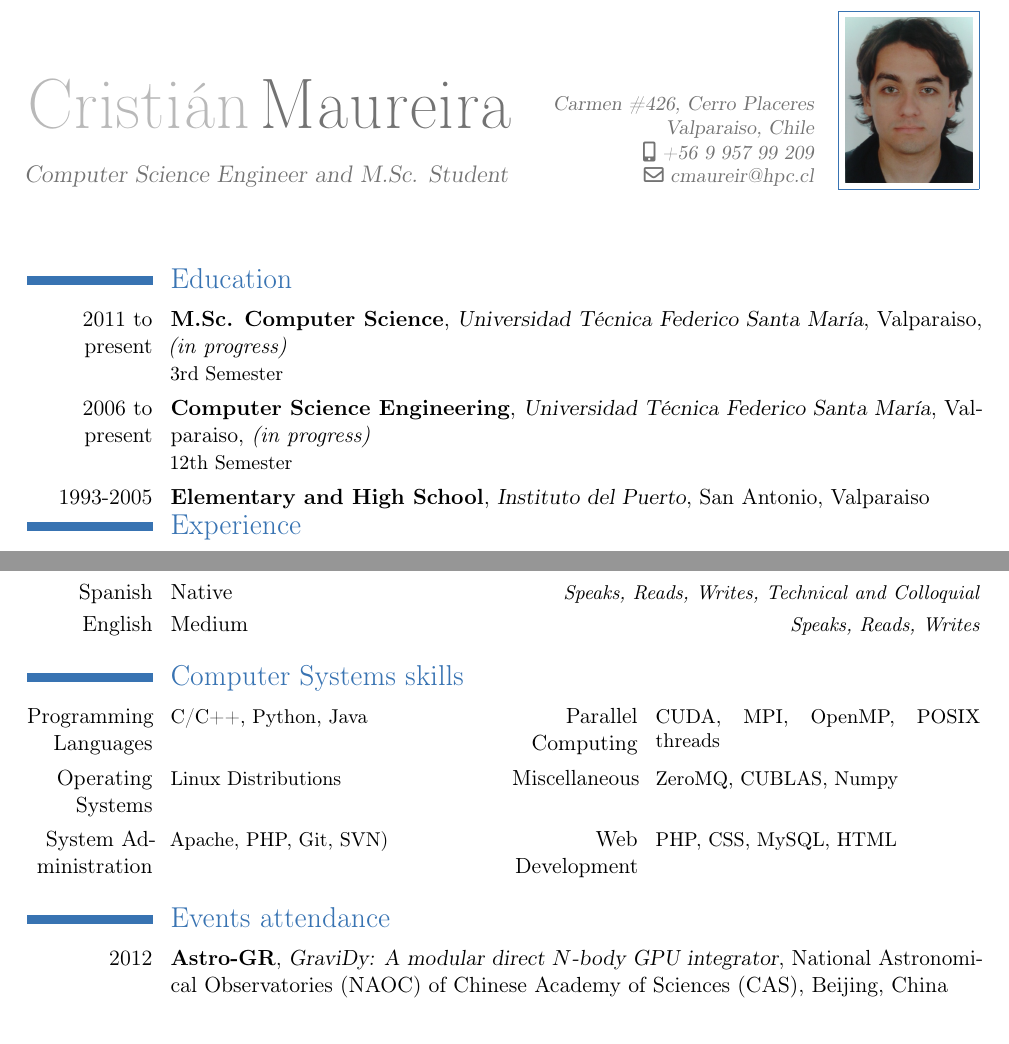
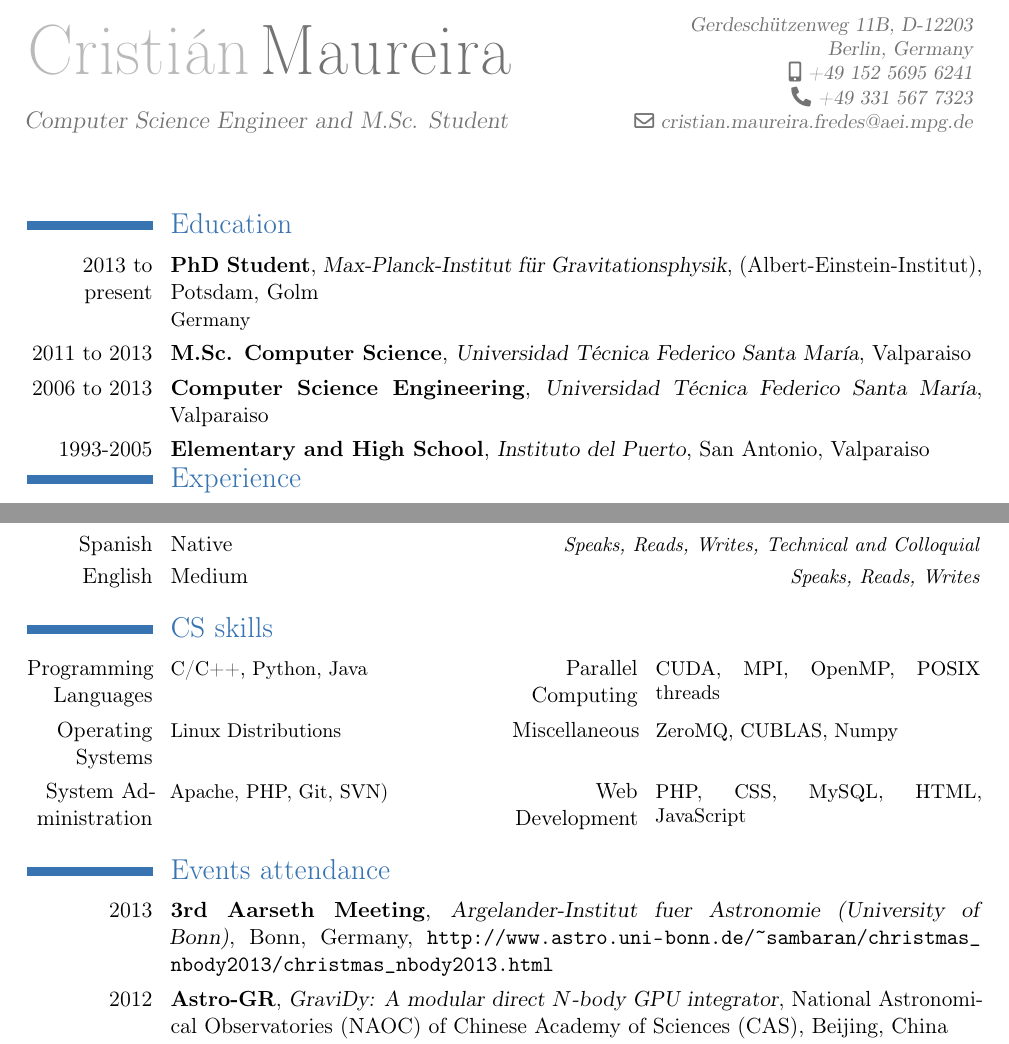
Before and after one commit to cmaureir/resume, a LaTeX CV (latex/cv-en.tex): two parts of pages 1 and 3 of 4, joined at a grey line, cut at the place of the change. Compiled offline with pdfLaTeX.

Commit message:
Update PhD
Signed-off-by: Cristian Maureira-Fredes <cmaurei@aei.mpg.de>

```diff
--- a/latex/cv-en.tex
+++ b/latex/cv-en.tex
@@ -8,15 +7,13 @@
 %\AtBeginDocument{\setlength{\maketitlenamewidth}{6cm}}
 \AtBeginDocument{\recomputelengths}
 
-%
-% Personal Information
-%
+%%%%%%%%%%%%%%%%%%%%%%%%%%%%%%%%%%%%%%%%%%%% Personal Information
 \firstname{Cristián}
 \familyname{Maureira}
 \title{\large Computer Science Engineer and M.Sc. Student}
-\address{Carmen \#426, Cerro Placeres}{Valparaiso, Chile}
-\mobile{+56 9 957 99 209}
-%\phone{+56 32 232232}
+\address{Gerdeschützenweg 11B, D-12203}{Berlin, Germany}
+\mobile{+49 152 5695 6241}
+\phone{+49 331 567 7323}
 %\fax{fax (optional)}
-\email{cmaureir@hpc.cl}
+\email{cristian.maureira.fredes@aei.mpg.de}
 %\extrainfo{asdf}
@@ -24,29 +21,31 @@
 %\quote{Curriculum Vitae}
 %\nopagenumbers{}
 
-%
-% Document
-%
+%%%%%%%%%%%%%%%%%%%%%%%%%%%%%%%%%%%%%%%%%%%% Document
 \begin{document}
 \maketitle
 
-%
-% Education
-%
+%%%%%%%%%%%%%%%%%%%%%%%%%%%%%%%%%%%%%%%%%%%% Education
 \section{Education}
 
-\cventry{2011 to present}
+\cventry{2013 to present}
+        {PhD Student}
+        {Max-Planck-Institut für Gravitationsphysik}
+        {(Albert-Einstein-Institut)}
+        {Potsdam, Golm}
+        {Germany}
+\cventry{2011 to 2013}
         {M.Sc. Computer Science}
         {Universidad Técnica Federico Santa María}
         {Valparaiso}
-        {\emph{(in progress)}}
-        {3rd Semester}
-\cventry{2006 to present}
+        {}
+        {}
+\cventry{2006 to 2013}
         {Computer Science Engineering}
         {Universidad Técnica Federico Santa María}
         {Valparaiso}
-        {\emph{(in progress)}}
-        {12th Semester}
+        {}
+        {}
 \cventry{1993-2005}
         {Elementary and High School}
         {Instituto del Puerto}
@@ -212,25 +211,27 @@
 %        {\url{http://www.feriasoftware.cl/}}
 %        {}{}
 
+%%%%%%%%%%%%%%%%%%%%%%%%%%%%%%%%%%%%%%%%%%%% Languages
 \section{Languages}
 \cvlanguage{Spanish}{Native}{Speaks, Reads, Writes, Technical and Colloquial}
 \cvlanguage{English}{Medium}{Speaks, Reads, Writes}
 
-\section{Computer Systems skills}
+%%%%%%%%%%%%%%%%%%%%%%%%%%%%%%%%%%%%%%%%%%%% Computer Science Skills
+\section{CS skills}
 \cvcomputer{Programming Languages}{C/C++, Python, Java}
            {Parallel Computing}{CUDA, MPI, OpenMP, POSIX threads}
 \cvcomputer{Operating Systems}{Linux Distributions}
            {Miscellaneous}{ZeroMQ, CUBLAS, Numpy}
 \cvcomputer{System Administration}{Apache, PHP, Git, SVN)}
-           {Web Development}{PHP, CSS, MySQL, HTML}
+           {Web Development}{PHP, CSS, MySQL, HTML, JavaScript}
 
 \section{Events attendance}
-%\cventry{2012}
-%        {SFB Meeting}
-%        {}
-%        {}
-%        {}
-%        {}
+\cventry{2013}
+        {3rd Aarseth Meeting}
+        {Argelander-Institut fuer Astronomie (University of Bonn)}
+        {Bonn, Germany}
+        {\url{http://www.astro.uni-bonn.de/~sambaran/christmas_nbody2013/christmas_nbody2013.html}}
+        {}
 
 \cventry{2012}
         {Astro-GR}
```
Also changed, not shown: latex/cv-en.tex (18 more changed lines).
